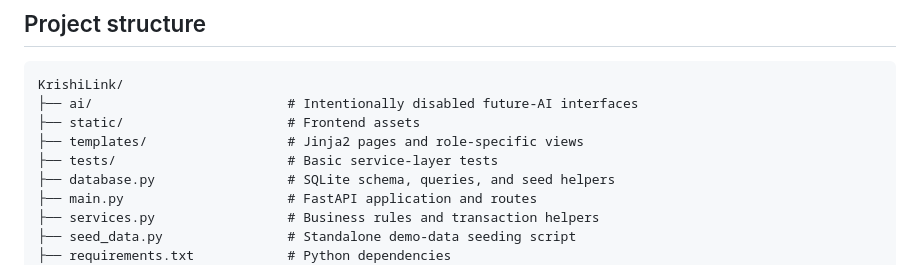
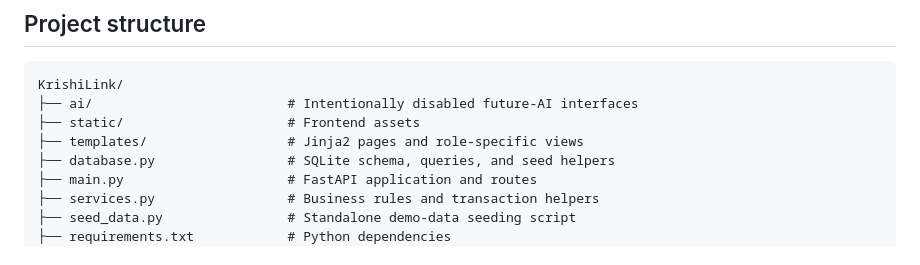
Before and after one commit to RahulRanjan67/KrishiLink, a Markdown page: README.md, the part around the change. Rendered like a GitHub page.

```diff
--- a/README.md
+++ b/README.md
@@ -54,7 +54,6 @@ KrishiLink/
 ├── ai/                         # Intentionally disabled future-AI interfaces
 ├── static/                     # Frontend assets
 ├── templates/                  # Jinja2 pages and role-specific views
-├── tests/                      # Basic service-layer tests
 ├── database.py                 # SQLite schema, queries, and seed helpers
 ├── main.py                     # FastAPI application and routes
 ├── services.py                 # Business rules and transaction helpers
```
